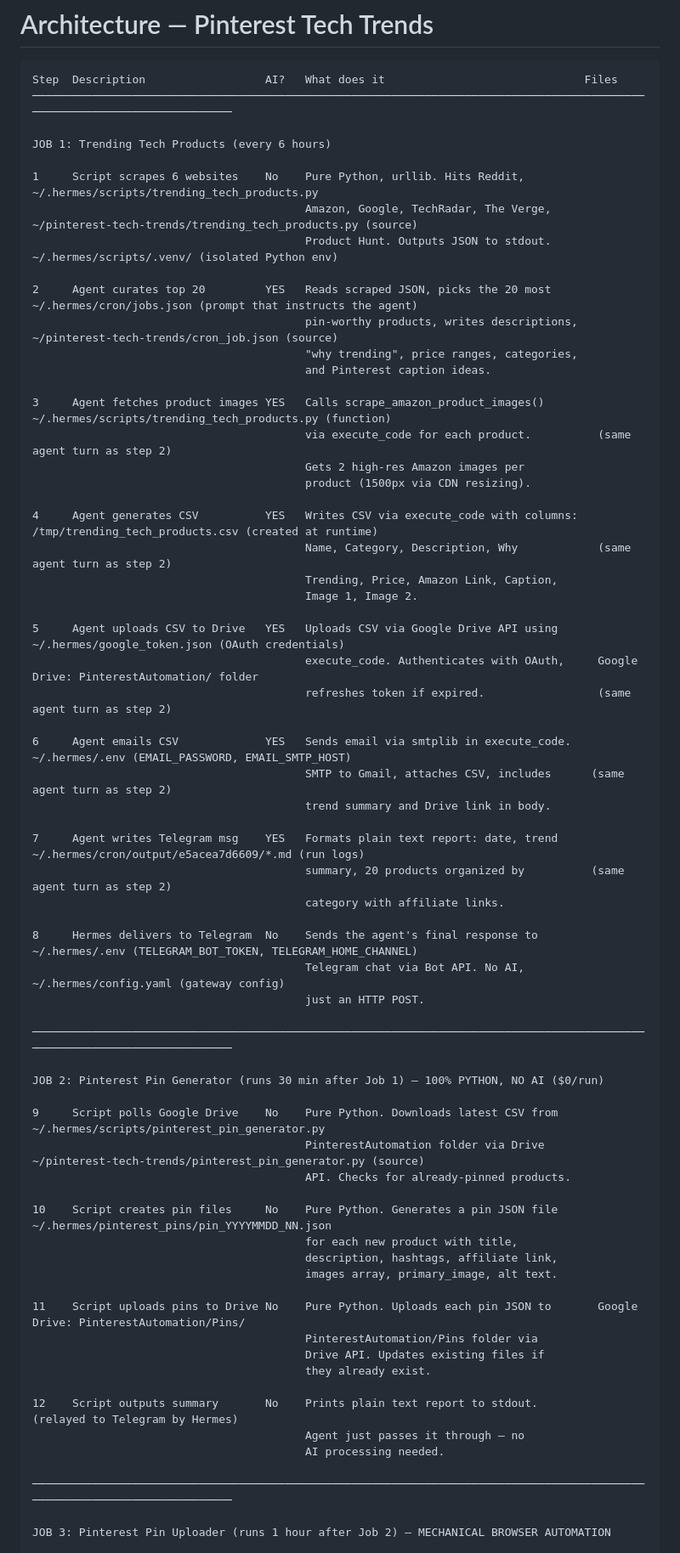
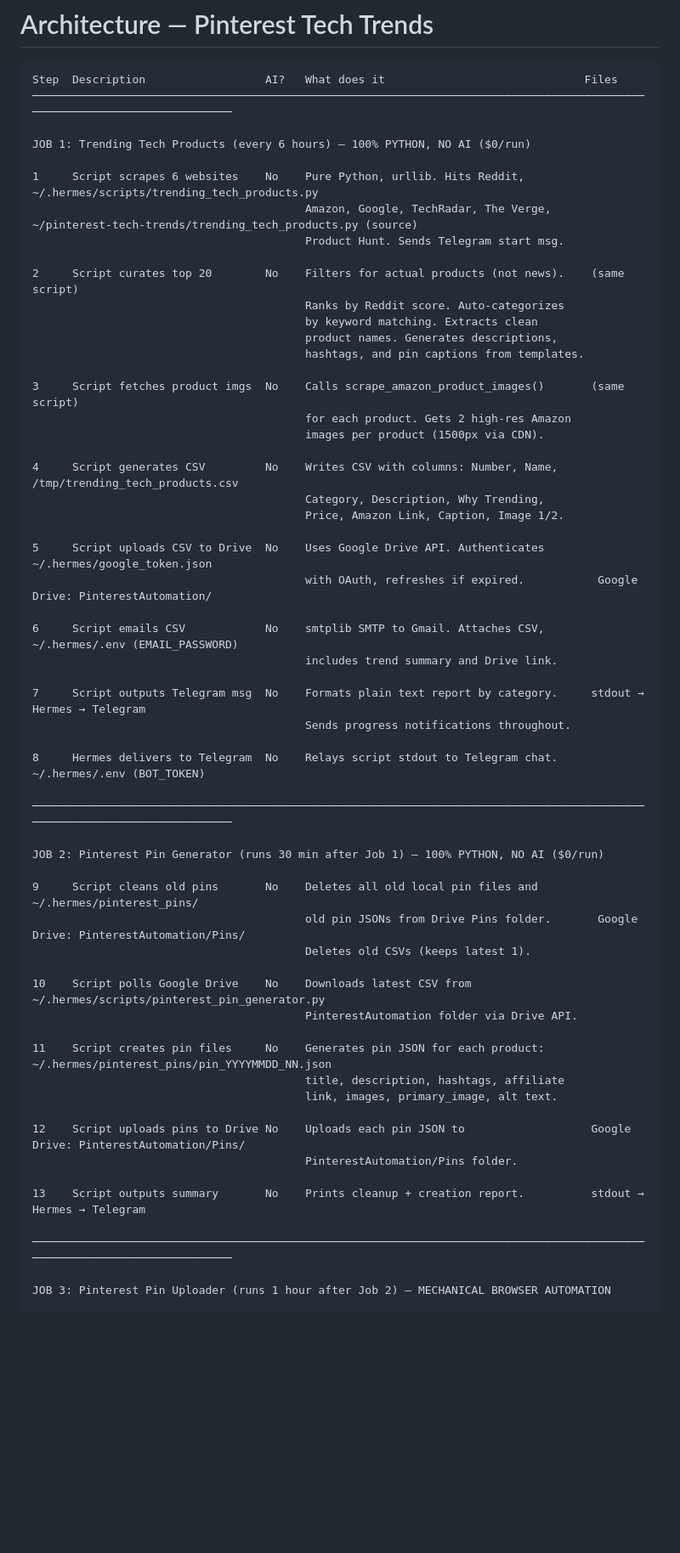
Before and after one commit to Asif1924/pinterest-tech-trends, a Markdown page: ARCHITECTURE.md, the part around one of its changes. Shown at 85% size. GitHub-like rendering; blank space fills up the shorter version.

```diff
--- a/ARCHITECTURE.md
+++ b/ARCHITECTURE.md
@@ -4,64 +4,56 @@
 Step  Description                  AI?   What does it                              Files
 ──────────────────────────────────────────────────────────────────────────────────────────────────────────────────────────
 
-JOB 1: Trending Tech Products (every 6 hours)
+JOB 1: Trending Tech Products (every 6 hours) — 100% PYTHON, NO AI ($0/run)
 
 1     Script scrapes 6 websites    No    Pure Python, urllib. Hits Reddit,          ~/.hermes/scripts/trending_tech_products.py
                                          Amazon, Google, TechRadar, The Verge,      ~/pinterest-tech-trends/trending_tech_products.py (source)
-                                         Product Hunt. Outputs JSON to stdout.       ~/.hermes/scripts/.venv/ (isolated Python env)
+                                         Product Hunt. Sends Telegram start msg.
 
-2     Agent curates top 20         YES   Reads scraped JSON, picks the 20 most      ~/.hermes/cron/jobs.json (prompt that instructs the agent)
-                                         pin-worthy products, writes descriptions,   ~/pinterest-tech-trends/cron_job.json (source)
-                                         "why trending", price ranges, categories,
-                                         and Pinterest caption ideas.
+2     Script curates top 20        No    Filters for actual products (not news).    (same script)
+                                         Ranks by Reddit score. Auto-categorizes
+                                         by keyword matching. Extracts clean
+                                         product names. Generates descriptions,
+                                         hashtags, and pin captions from templates.
 
-3     Agent fetches product images YES   Calls scrape_amazon_product_images()       ~/.hermes/scripts/trending_tech_products.py (function)
-                                         via execute_code for each product.          (same agent turn as step 2)
-                                         Gets 2 high-res Amazon images per
-                                         product (1500px via CDN resizing).
+3     Script fetches product imgs  No    Calls scrape_amazon_product_images()       (same script)
+                                         for each product. Gets 2 high-res Amazon
+                                         images per product (1500px via CDN).
 
-4     Agent generates CSV          YES   Writes CSV via execute_code with columns:  /tmp/trending_tech_products.csv (created at runtime)
-                                         Name, Category, Description, Why            (same agent turn as step 2)
-                                         Trending, Price, Amazon Link, Caption,
-                                         Image 1, Image 2.
+4     Script generates CSV         No    Writes CSV with columns: Number, Name,     /tmp/trending_tech_products.csv
+                                         Category, Description, Why Trending,
+                                         Price, Amazon Link, Caption, Image 1/2.
 
-5     Agent uploads CSV to Drive   YES   Uploads CSV via Google Drive API using     ~/.hermes/google_token.json (OAuth credentials)
-                                         execute_code. Authenticates with OAuth,     Google Drive: PinterestAutomation/ folder
-                                         refreshes token if expired.                 (same agent turn as step 2)
+5     Script uploads CSV to Drive  No    Uses Google Drive API. Authenticates       ~/.hermes/google_token.json
+                                         with OAuth, refreshes if expired.           Google Drive: PinterestAutomation/
 
-6     Agent emails CSV             YES   Sends email via smtplib in execute_code.   ~/.hermes/.env (EMAIL_PASSWORD, EMAIL_SMTP_HOST)
-                                         SMTP to Gmail, attaches CSV, includes      (same agent turn as step 2)
-                                         trend summary and Drive link in body.
+6     Script emails CSV            No    smtplib SMTP to Gmail. Attaches CSV,       ~/.hermes/.env (EMAIL_PASSWORD)
+                                         includes trend summary and Drive link.
 
-7     Agent writes Telegram msg    YES   Formats plain text report: date, trend     ~/.hermes/cron/output/e5acea7d6609/*.md (run logs)
-                                         summary, 20 products organized by          (same agent turn as step 2)
-                                         category with affiliate links.
+7     Script outputs Telegram msg  No    Formats plain text report by category.     stdout → Hermes → Telegram
+                                         Sends progress notifications throughout.
 
-8     Hermes delivers to Telegram  No    Sends the agent's final response to        ~/.hermes/.env (TELEGRAM_BOT_TOKEN, TELEGRAM_HOME_CHANNEL)
-                                         Telegram chat via Bot API. No AI,          ~/.hermes/config.yaml (gateway config)
-                                         just an HTTP POST.
+8     Hermes delivers to Telegram  No    Relays script stdout to Telegram chat.     ~/.hermes/.env (BOT_TOKEN)
 
 ──────────────────────────────────────────────────────────────────────────────────────────────────────────────────────────
 
 JOB 2: Pinterest Pin Generator (runs 30 min after Job 1) — 100% PYTHON, NO AI ($0/run)
 
-9     Script polls Google Drive    No    Pure Python. Downloads latest CSV from      ~/.hermes/scripts/pinterest_pin_generator.py
-                                         PinterestAutomation folder via Drive        ~/pinterest-tech-trends/pinterest_pin_generator.py (source)
-                                         API. Checks for already-pinned products.
+9     Script cleans old pins       No    Deletes all old local pin files and        ~/.hermes/pinterest_pins/
+                                         old pin JSONs from Drive Pins folder.       Google Drive: PinterestAutomation/Pins/
+                                         Deletes old CSVs (keeps latest 1).
 
-10    Script creates pin files     No    Pure Python. Generates a pin JSON file      ~/.hermes/pinterest_pins/pin_YYYYMMDD_NN.json
-                                         for each new product with title,
-                                         description, hashtags, affiliate link,
-                                         images array, primary_image, alt text.
+10    Script polls Google Drive    No    Downloads latest CSV from                  ~/.hermes/scripts/pinterest_pin_generator.py
+                                         PinterestAutomation folder via Drive API.
 
-11    Script uploads pins to Drive No    Pure Python. Uploads each pin JSON to       Google Drive: PinterestAutomation/Pins/
-                                         PinterestAutomation/Pins folder via
-                                         Drive API. Updates existing files if
-                                         they already exist.
+11    Script creates pin files     No    Generates pin JSON for each product:       ~/.hermes/pinterest_pins/pin_YYYYMMDD_NN.json
+                                         title, description, hashtags, affiliate
+                                         link, images, primary_image, alt text.
 
-12    Script outputs summary       No    Prints plain text report to stdout.         (relayed to Telegram by Hermes)
-                                         Agent just passes it through — no
-                                         AI processing needed.
+12    Script uploads pins to Drive No    Uploads each pin JSON to                   Google Drive: PinterestAutomation/Pins/
+                                         PinterestAutomation/Pins folder.
+
+13    Script outputs summary       No    Prints cleanup + creation report.          stdout → Hermes → Telegram
 
 ──────────────────────────────────────────────────────────────────────────────────────────────────────────────────────────
 
```
Also changed, not shown: other parts of ARCHITECTURE.md (+24 -40 lines), README.md (+12 -8 lines).
